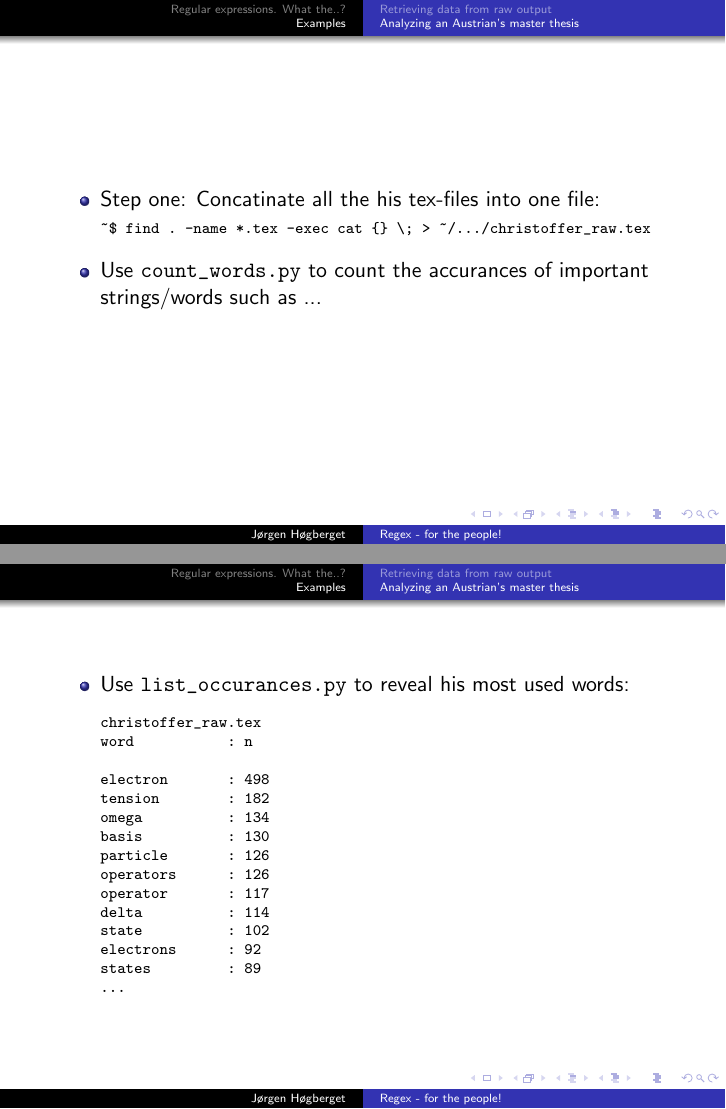
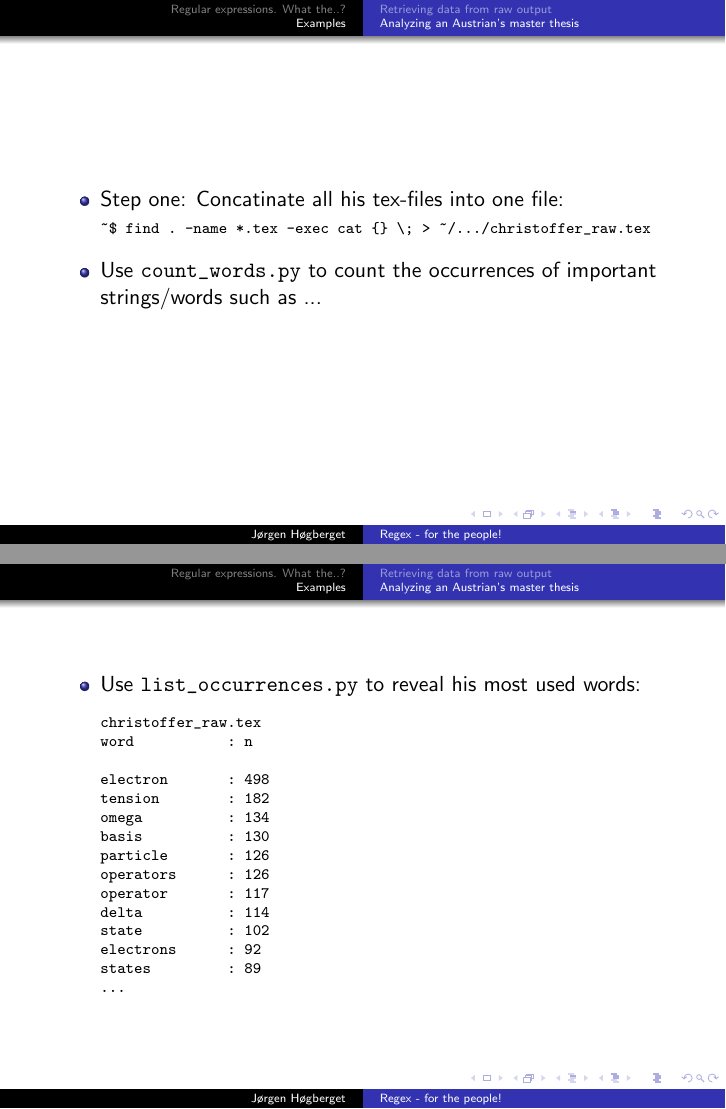
Before and after one commit to jorgehog/Presentations, LaTeX slides (regexFridaySeminar/regexPresentation.tex): pages 35 and 38 of 39, joined at a grey line. Compiled offline with pdfLaTeX; a LaTeX package or settings file that is missing is left out.

Commit message:
Fixed another messy slide...

```diff
--- a/regexFridaySeminar/regexPresentation.tex
+++ b/regexFridaySeminar/regexPresentation.tex
@@ -206,13 +206,13 @@ def getDmcE(path):
 
 \begin{frame}[containsverbatim]
 \begin{itemize}
- \item Step one: Concatinate all the his tex-files into one file:
+ \item Step one: Concatinate all his tex-files into one file:
  \vspace{0.2cm}
 \scriptsize
 \verb+~$ find . -name *.tex -exec cat {} \; > ~/.../christoffer_raw.tex+
 \normalsize
 
- \item Use \verb+count_words.py+ to count the accurances of important strings/words such as ...
+ \item Use \verb+count_words.py+ to count the occurrences of important strings/words such as ...
 
 \end{itemize}
 \end{frame}
@@ -273,7 +273,7 @@ print "Number of occurances of %s '%s'%s: %d" %  printfArgs
 \begin{frame}[containsverbatim]
 \begin{itemize}
 
-\item Use \verb+list_occurances.py+ to reveal his most used words:
+\item Use \verb+list_occurrences.py+ to reveal his most used words:
 
 \vspace{0.2cm}
 \scriptsize
```
Also changed, not shown: regexFridaySeminar/regexPresentation.pdf, regexFridaySeminar/regexPresentation.tex (8 more changed lines).
